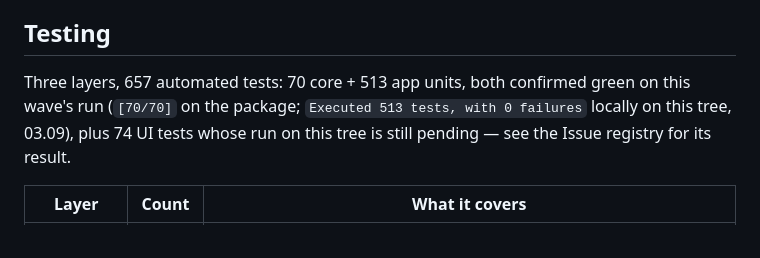
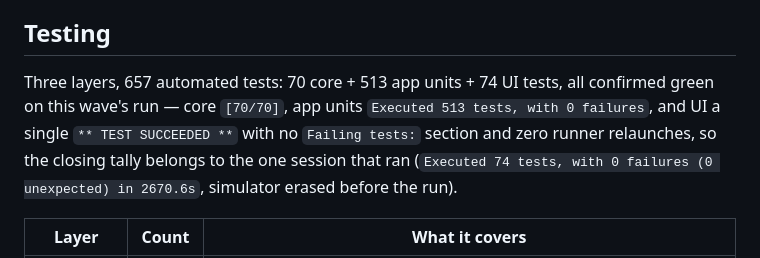
Before and after one commit to dredfort42/dredfit, a Markdown page: README.md, the part around the change. Rendered like a GitHub page.

Commit message:
docs: record the green UI run and the four findings the wave closed

```diff
--- a/README.md
+++ b/README.md
@@ -187,7 +187,7 @@ outside this repository; the recorded fixture is what ships.)
 
 ## Testing
 
-Three layers, 657 automated tests: 70 core + 513 app units, both confirmed green on this wave's run (`[70/70]` on the package; `Executed 513 tests, with 0 failures` locally on this tree, 03.09), plus 74 UI tests whose run on this tree is still pending — see the Issue registry for its result.
+Three layers, 657 automated tests: 70 core + 513 app units + 74 UI tests, all confirmed green on this wave's run — core `[70/70]`, app units `Executed 513 tests, with 0 failures`, and UI a single `** TEST SUCCEEDED **` with no `Failing tests:` section and zero runner relaunches, so the closing tally belongs to the one session that ran (`Executed 74 tests, with 0 failures (0 unexpected) in 2670.6s`, simulator erased before the run).
 
 | Layer | Count | What it covers |
 | --- | --- | --- |
```
Also changed, not shown: TESTPLAN.md (+5 -2 lines).
